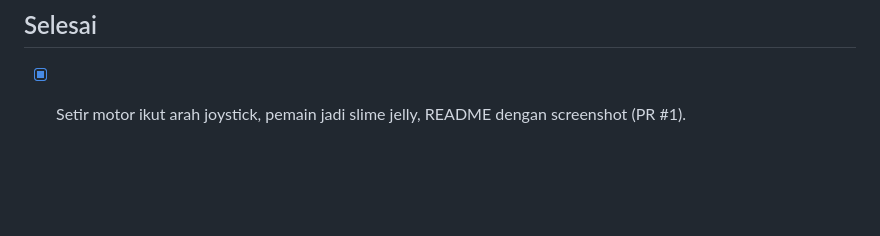
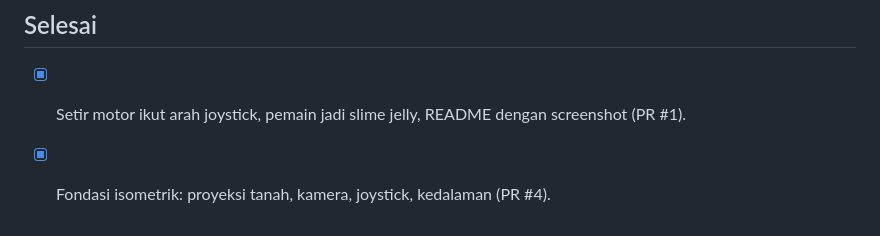
Before and after one commit to lutfidev/batam-journey, a Markdown page: docs/STEPS.md, the part around one of its changes. GitHub-like rendering; blank space fills up the shorter version.

Commit message:
docs: centang langkah 1 fondasi isometrik (PR #4)

```diff
--- a/docs/STEPS.md
+++ b/docs/STEPS.md
@@ -92,3 +92,4 @@ selesai saat November, aset yang tersisa langsung dibuat di Blender.
 
 ## Selesai
 - [x] Setir motor ikut arah joystick, pemain jadi slime jelly, README dengan screenshot (PR #1).
+- [x] Fondasi isometrik: proyeksi tanah, kamera, joystick, kedalaman (PR #4).
```
Also changed, not shown: other parts of docs/STEPS.md (+1 -1 lines).
